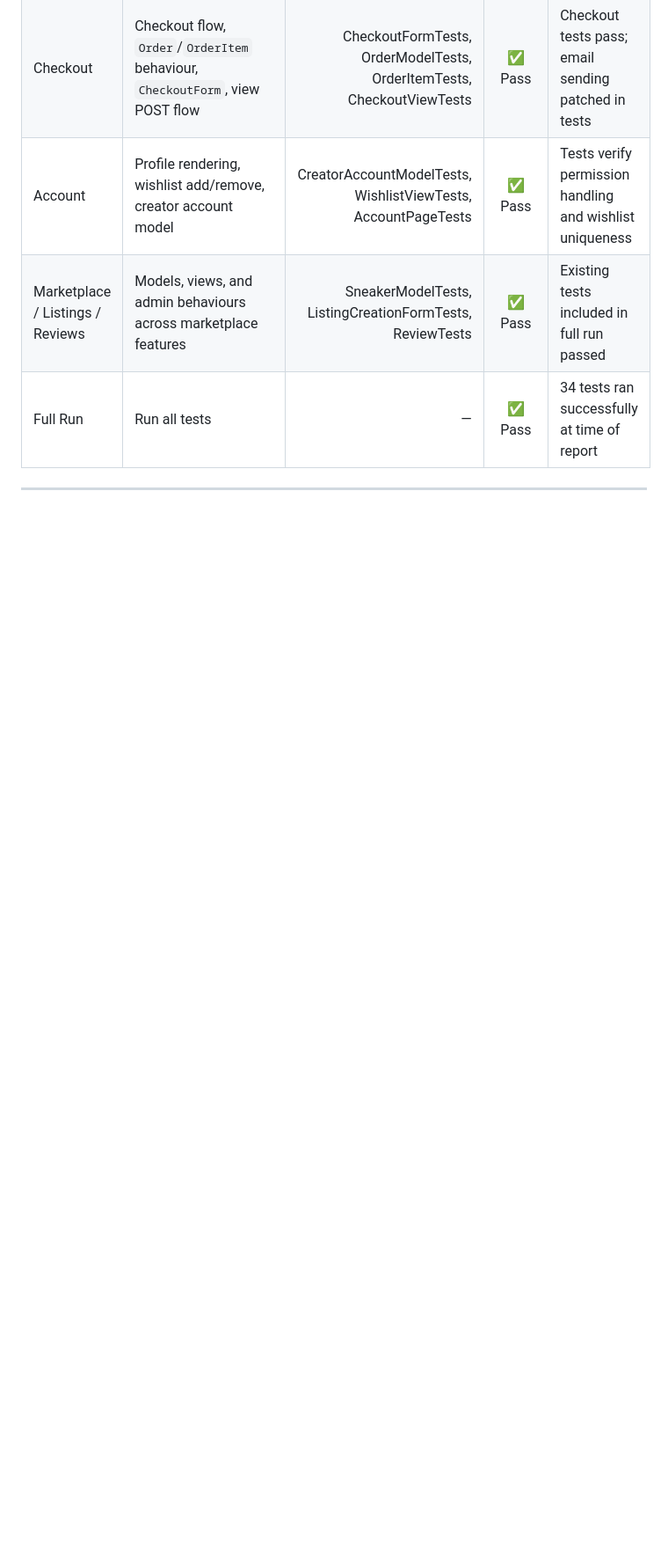
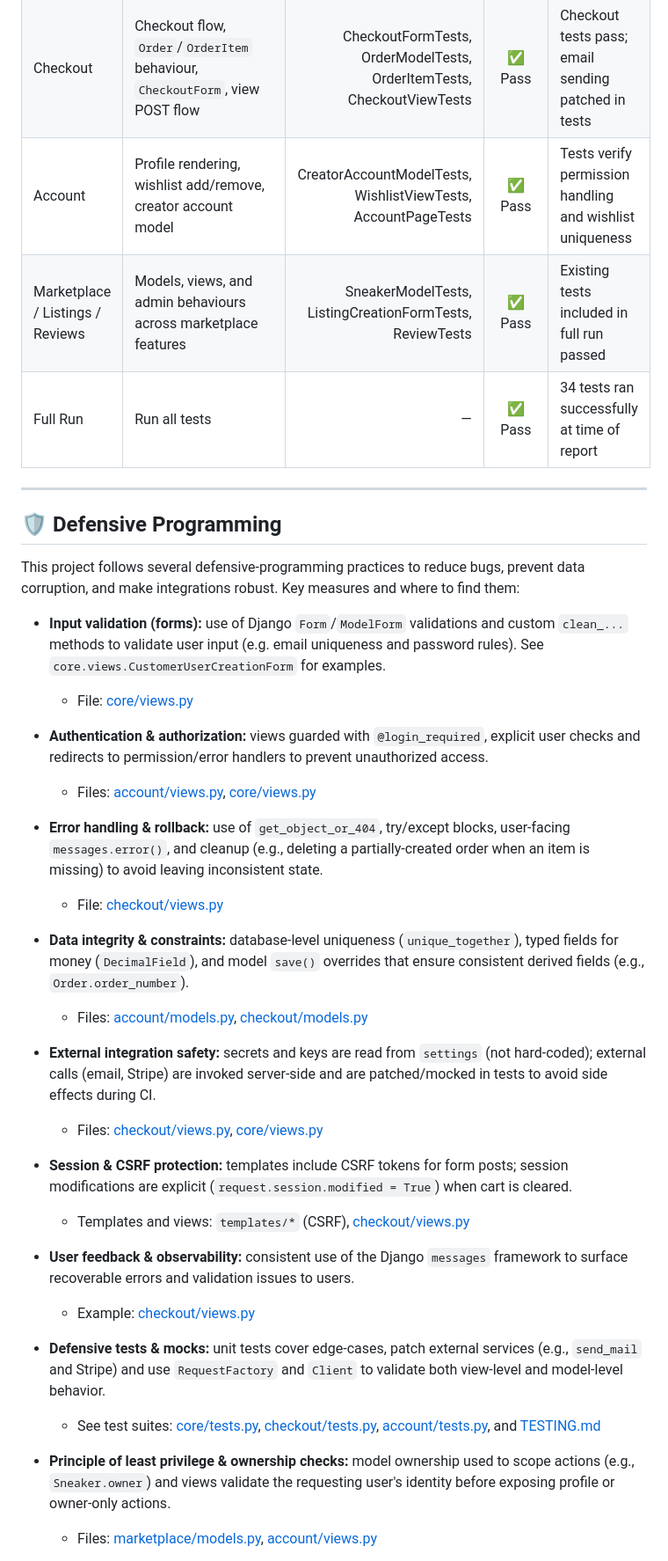
Before and after one commit to Ljkkj7/Milestone4, a Markdown page: README.md, the part around one of its changes. Shown at 88% size. GitHub-like rendering; blank space fills up the shorter version.

Commit message:
Defensive programming section in README

```diff
--- a/README.md
+++ b/README.md
@@ -423,3 +423,34 @@ python manage.py test
 
 ---
 
+## 🛡️ Defensive Programming
+
+This project follows several defensive-programming practices to reduce bugs, prevent data corruption, and make integrations robust. Key measures and where to find them:
+
+- **Input validation (forms):** use of Django `Form`/`ModelForm` validations and custom `clean_...` methods to validate user input (e.g. email uniqueness and password rules). See `core.views.CustomerUserCreationForm` for examples.
+  - File: [core/views.py](core/views.py#L1-L200)
+
+- **Authentication & authorization:** views guarded with `@login_required`, explicit user checks and redirects to permission/error handlers to prevent unauthorized access.
+  - Files: [account/views.py](account/views.py#L1-L200), [core/views.py](core/views.py#L1-L200)
+
+- **Error handling & rollback:** use of `get_object_or_404`, try/except blocks, user-facing `messages.error()`, and cleanup (e.g., deleting a partially-created order when an item is missing) to avoid leaving inconsistent state.
+  - File: [checkout/views.py](checkout/views.py#L1-L200)
+
+- **Data integrity & constraints:** database-level uniqueness (`unique_together`), typed fields for money (`DecimalField`), and model `save()` overrides that ensure consistent derived fields (e.g., `Order.order_number`).
+  - Files: [account/models.py](account/models.py#L1-L200), [checkout/models.py](checkout/models.py#L1-L200)
+
+- **External integration safety:** secrets and keys are read from `settings` (not hard-coded); external calls (email, Stripe) are invoked server-side and are patched/mocked in tests to avoid side effects during CI.
+  - Files: [checkout/views.py](checkout/views.py#L1-L200), [core/views.py](core/views.py#L1-L200)
+
+- **Session & CSRF protection:** templates include CSRF tokens for form posts; session modifications are explicit (`request.session.modified = True`) when cart is cleared.
+  - Templates and views: `templates/*` (CSRF), [checkout/views.py](checkout/views.py#L1-L200)
+
+- **User feedback & observability:** consistent use of the Django `messages` framework to surface recoverable errors and validation issues to users.
+  - Example: [checkout/views.py](checkout/views.py#L1-L200)
+
+- **Defensive tests & mocks:** unit tests cover edge-cases, patch external services (e.g., `send_mail` and Stripe) and use `RequestFactory` and `Client` to validate both view-level and model-level behavior.
+  - See test suites: [core/tests.py](core/tests.py#L1-L200), [checkout/tests.py](checkout/tests.py#L1-L200), [account/tests.py](account/tests.py#L1-L200), and [TESTING.md](TESTING.md)
+
+- **Principle of least privilege & ownership checks:** model ownership used to scope actions (e.g., `Sneaker.owner`) and views validate the requesting user's identity before exposing profile or owner-only actions.
+  - Files: [marketplace/models.py](marketplace/models.py#L1-L200), [account/views.py](account/views.py#L1-L200)
+
```
Also changed, not shown: other parts of README.md (+8 -0 lines).
